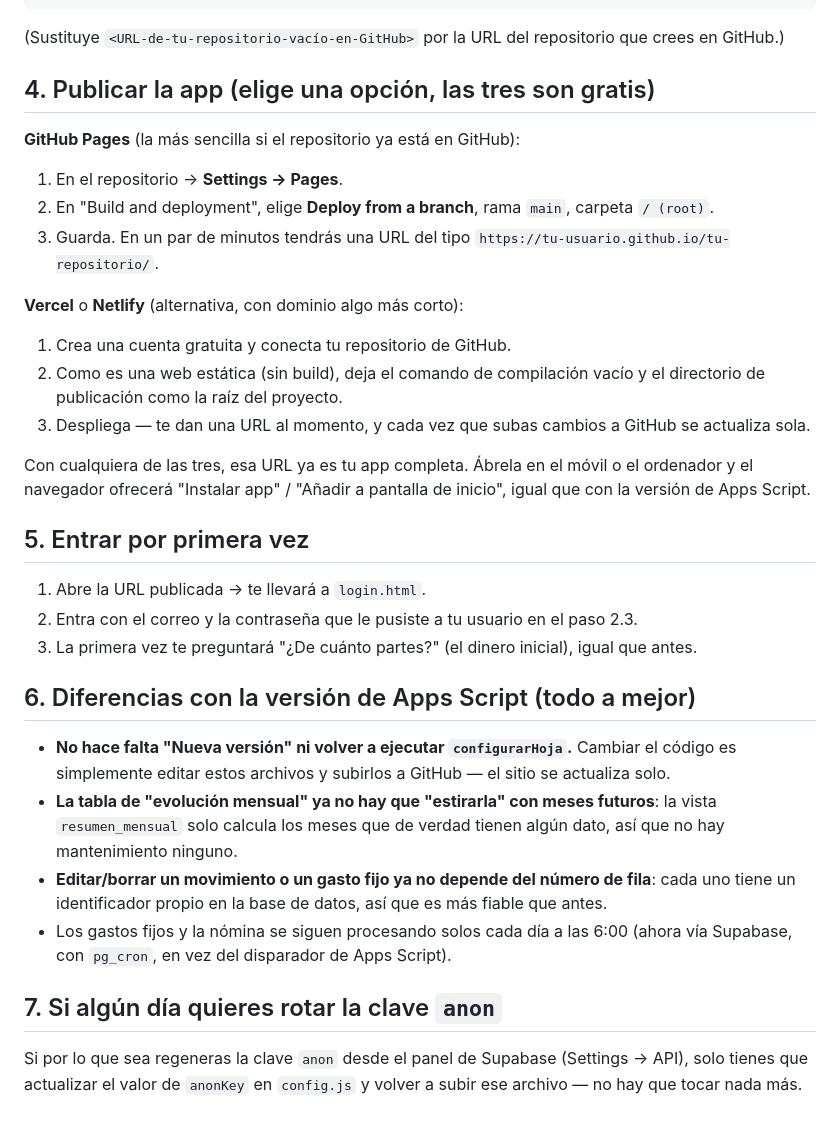
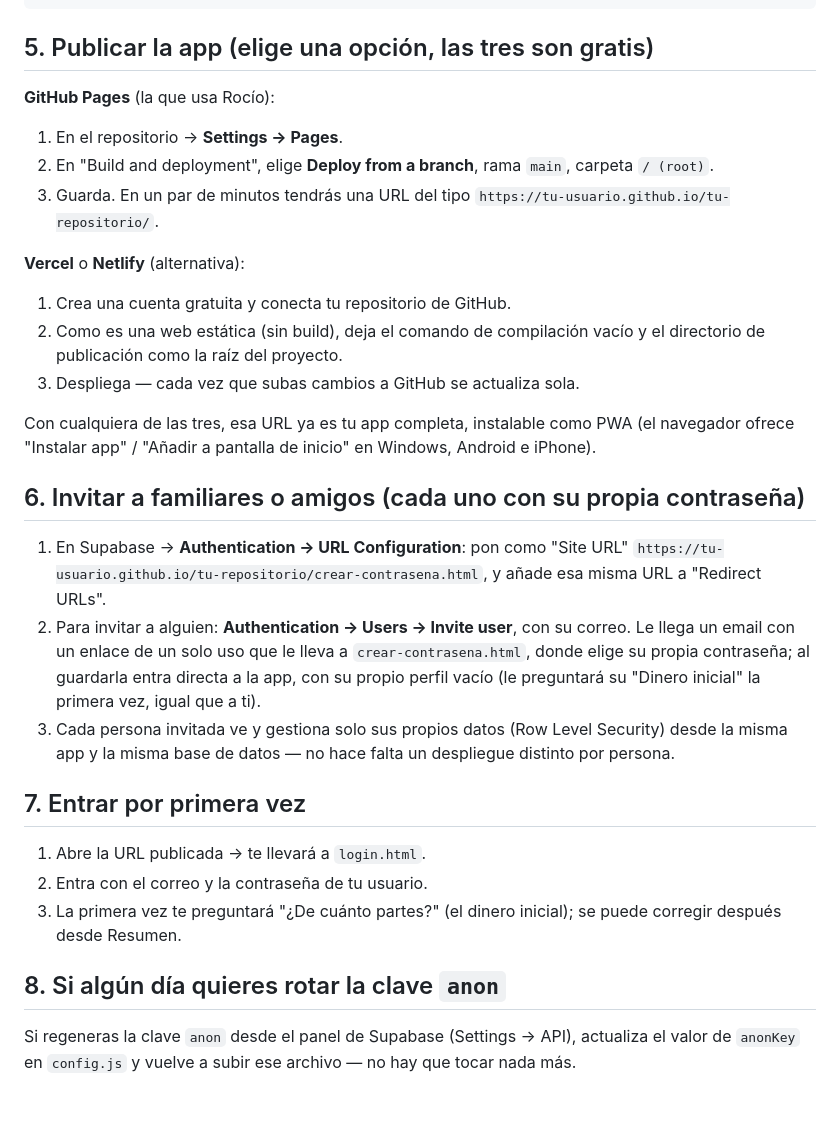
Before and after one commit to rocijf28/mis-gastos, a Markdown page: README.md, the part around one of its changes. GitHub-like rendering.

````diff
--- a/README.md
+++ b/README.md
@@ -44,35 +120,35 @@ git remote add origin <URL-de-tu-repositorio-vacío-en-GitHub>
 git push -u origin main
 ```
 
-(Sustituye `<URL-de-tu-repositorio-vacío-en-GitHub>` por la URL del repositorio que crees en GitHub.)
+## 5. Publicar la app (elige una opción, las tres son gratis)
 
-## 4. Publicar la app (elige una opción, las tres son gratis)
-
-**GitHub Pages** (la más sencilla si el repositorio ya está en GitHub):
+**GitHub Pages** (la que usa Rocío):
 1. En el repositorio → **Settings → Pages**.
 2. En "Build and deployment", elige **Deploy from a branch**, rama `main`, carpeta `/ (root)`.
 3. Guarda. En un par de minutos tendrás una URL del tipo `https://tu-usuario.github.io/tu-repositorio/`.
 
-**Vercel** o **Netlify** (alternativa, con dominio algo más corto):
+**Vercel** o **Netlify** (alternativa):
 1. Crea una cuenta gratuita y conecta tu repositorio de GitHub.
 2. Como es una web estática (sin build), deja el comando de compilación vacío y el directorio de publicación como la raíz del proyecto.
-3. Despliega — te dan una URL al momento, y cada vez que subas cambios a GitHub se actualiza sola.
+3. Despliega — cada vez que subas cambios a GitHub se actualiza sola.
 
-Con cualquiera de las tres, esa URL ya es tu app completa. Ábrela en el móvil o el ordenador y el navegador ofrecerá "Instalar app" / "Añadir a pantalla de inicio", igual que con la versión de Apps Script.
+Con cualquiera de las tres, esa URL ya es tu app completa, instalable como PWA (el navegador ofrece "Instalar app" / "Añadir a pantalla de inicio" en Windows, Android e iPhone).
 
-## 5. Entrar por primera vez
+## 6. Invitar a familiares o amigos (cada uno con su propia contraseña)
+
+1. En Supabase → **Authentication → URL Configuration**: pon como "Site URL" `https://tu-usuario.github.io/tu-repositorio/crear-contrasena.html`, y añade esa misma URL a "Redirect URLs".
+2. Para invitar a alguien: **Authentication → Users → Invite user**, con su correo. Le llega un email con un enlace de un solo uso que le lleva a `crear-contrasena.html`, donde elige su propia contraseña; al guardarla entra directa a la app, con su propio perfil vacío (le preguntará su "Dinero inicial" la primera vez, igual que a ti).
+3. Cada persona invitada ve y gestiona solo sus propios datos (Row Level Security) desde la misma app y la misma base de datos — no hace falta un despliegue distinto por persona.
+
+## 7. Entrar por primera vez
 
 1. Abre la URL publicada → te llevará a `login.html`.
-2. Entra con el correo y la contraseña que le pusiste a tu usuario en el paso 2.3.
-3. La primera vez te preguntará "¿De cuánto partes?" (el dinero inicial), igual que antes.
+2. Entra con el correo y la contraseña de tu usuario.
+3. La primera vez te preguntará "¿De cuánto partes?" (el dinero
+   inicial); se puede corregir después desde Resumen.
 
-## 6. Diferencias con la versión de Apps Script (todo a mejor)
+## 8. Si algún día quieres rotar la clave `anon`
 
-- **No hace falta "Nueva versión" ni volver a ejecutar `configurarHoja`.** Cambiar el código es simplemente editar estos archivos y subirlos a GitHub — el sitio se actualiza solo.
-- **La tabla de "evolución mensual" ya no hay que "estirarla" con meses futuros**: la vista `resumen_mensual` solo calcula los meses que de verdad tienen algún dato, así que no hay mantenimiento ninguno.
-- **Editar/borrar un movimiento o un gasto fijo ya no depende del número de fila**: cada uno tiene un identificador propio en la base de datos, así que es más fiable que antes.
-- Los gastos fijos y la nómina se siguen procesando solos cada día a las 6:00 (ahora vía Supabase, con `pg_cron`, en vez del disparador de Apps Script).
-
-## 7. Si algún día quieres rotar la clave `anon`
-
-Si por lo que sea regeneras la clave `anon` desde el panel de Supabase (Settings → API), solo tienes que actualizar el valor de `anonKey` en `config.js` y volver a subir ese archivo — no hay que tocar nada más.
+Si regeneras la clave `anon` desde el panel de Supabase (Settings →
+API), actualiza el valor de `anonKey` en `config.js` y vuelve a subir
+ese archivo — no hay que tocar nada más.
````
Also changed, not shown: other parts of README.md (+100 -24 lines).
